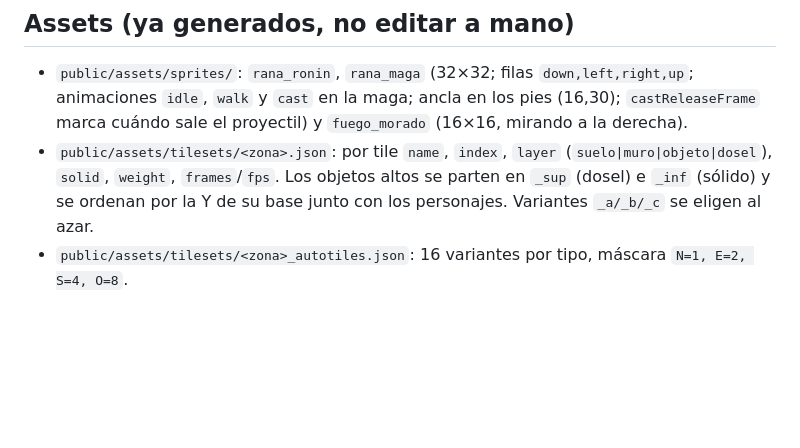
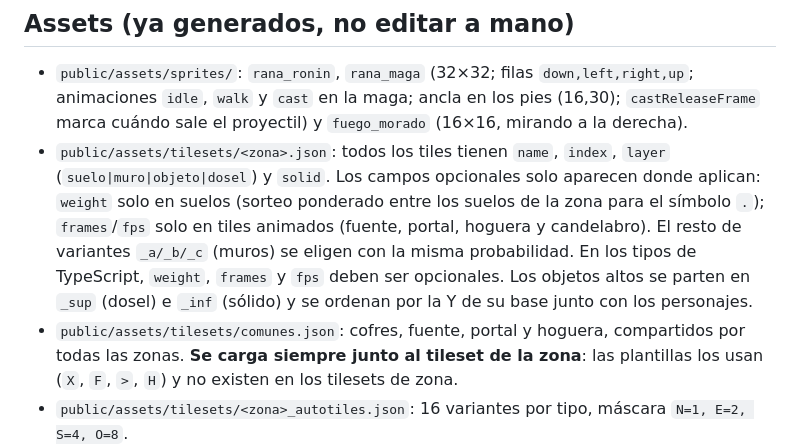
Before and after one commit to PEDROMIRAS/nenufar, a Markdown page: CLAUDE.md, the part around the change. Drawn GitHub-style; blank space fills up the shorter version.

Commit message:
docs: corrige formato de tilesets en CLAUDE.md

```diff
--- a/CLAUDE.md
+++ b/CLAUDE.md
@@ -36,7 +36,8 @@ Si el diseño y este archivo discrepan, manda el documento; avisa de la discrepa
 ## Assets (ya generados, no editar a mano)
 
 - `public/assets/sprites/`: `rana_ronin`, `rana_maga` (32×32; filas `down,left,right,up`; animaciones `idle`, `walk` y `cast` en la maga; ancla en los pies (16,30); `castReleaseFrame` marca cuándo sale el proyectil) y `fuego_morado` (16×16, mirando a la derecha).
-- `public/assets/tilesets/<zona>.json`: por tile `name`, `index`, `layer` (`suelo|muro|objeto|dosel`), `solid`, `weight`, `frames`/`fps`. Los objetos altos se parten en `_sup` (dosel) e `_inf` (sólido) y se ordenan por la Y de su base junto con los personajes. Variantes `_a/_b/_c` se eligen al azar.
+- `public/assets/tilesets/<zona>.json`: todos los tiles tienen `name`, `index`, `layer` (`suelo|muro|objeto|dosel`) y `solid`. Los campos opcionales solo aparecen donde aplican: `weight` solo en suelos (sorteo ponderado entre los suelos de la zona para el símbolo `.`); `frames`/`fps` solo en tiles animados (fuente, portal, hoguera y candelabro). El resto de variantes `_a/_b/_c` (muros) se eligen con la misma probabilidad. En los tipos de TypeScript, `weight`, `frames` y `fps` deben ser opcionales. Los objetos altos se parten en `_sup` (dosel) e `_inf` (sólido) y se ordenan por la Y de su base junto con los personajes.
+- `public/assets/tilesets/comunes.json`: cofres, fuente, portal y hoguera, compartidos por todas las zonas. **Se carga siempre junto al tileset de la zona**: las plantillas los usan (`X`, `F`, `>`, `H`) y no existen en los tilesets de zona.
 - `public/assets/tilesets/<zona>_autotiles.json`: 16 variantes por tipo, máscara `N=1, E=2, S=4, O=8`.
 - `src/data/salas/plantillas_<zona>.json`: mapas ASCII de 15×11 con su `leyenda` y `autotiles`. Para dibujar una sala igual que las vistas previas, ver `tools/generadores/entorno/plantilla.py` (orden de capas, sombras de muros hacia abajo y la derecha, halos de luz).
 - Para cambiar arte: editar los scripts de `tools/generadores/` y ejecutar `python tools/generadores/generar_todo.py` (requiere `pip install -r tools/requirements.txt`). Es determinista.
```
